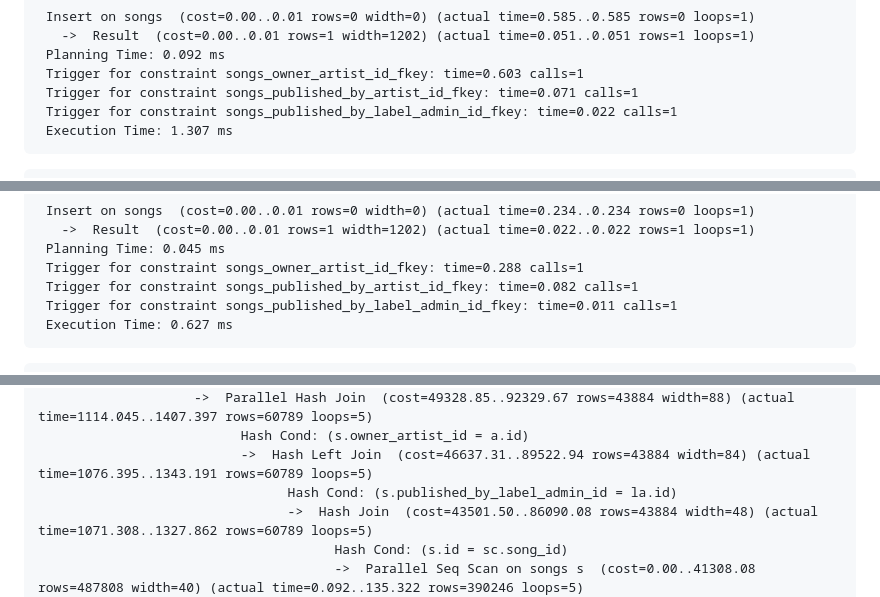
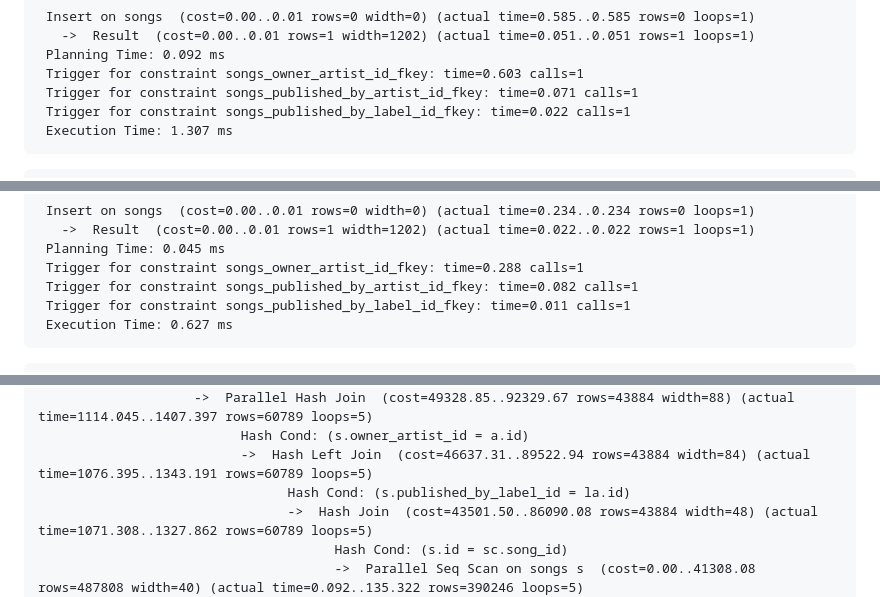
Before and after one commit to gavro081/finkwave-adv, a Markdown page: QueryOptimization.md, 3 parts joined by grey strips. Rendered like a GitHub page.

Commit message:
replace published_by_label_admin_id with published_by_label_id in optimization doc

````diff
--- a/QueryOptimization.md
+++ b/QueryOptimization.md
@@ -667,7 +667,7 @@ UPDATE songs SET owner_artist_id = (owner_artist_id % 100000) + 1 WHERE id = 1;
  Planning Time: 0.092 ms
  Trigger for constraint songs_owner_artist_id_fkey: time=0.603 calls=1
  Trigger for constraint songs_published_by_artist_id_fkey: time=0.071 calls=1
- Trigger for constraint songs_published_by_label_admin_id_fkey: time=0.022 calls=1
+ Trigger for constraint songs_published_by_label_id_fkey: time=0.022 calls=1
  Execution Time: 1.307 ms
 ```
 ```
@@ -687,7 +687,7 @@ UPDATE songs SET owner_artist_id = (owner_artist_id % 100000) + 1 WHERE id = 1;
  Planning Time: 0.045 ms
  Trigger for constraint songs_owner_artist_id_fkey: time=0.288 calls=1
  Trigger for constraint songs_published_by_artist_id_fkey: time=0.082 calls=1
- Trigger for constraint songs_published_by_label_admin_id_fkey: time=0.011 calls=1
+ Trigger for constraint songs_published_by_label_id_fkey: time=0.011 calls=1
  Execution Time: 0.627 ms
 ```
 ```
@@ -731,7 +731,7 @@ Subquery Scan on most_popular_songs_last_30_days  (cost=96713.63..122558.33 rows
                     ->  Parallel Hash Join  (cost=49328.85..92329.67 rows=43884 width=88) (actual time=1114.045..1407.397 rows=60789 loops=5)
                           Hash Cond: (s.owner_artist_id = a.id)
                           ->  Hash Left Join  (cost=46637.31..89522.94 rows=43884 width=84) (actual time=1076.395..1343.191 rows=60789 loops=5)
-                                Hash Cond: (s.published_by_label_admin_id = la.id)
+                                Hash Cond: (s.published_by_label_id = la.id)
                                 ->  Hash Join  (cost=43501.50..86090.08 rows=43884 width=48) (actual time=1071.308..1327.862 rows=60789 loops=5)
                                       Hash Cond: (s.id = sc.song_id)
                                       ->  Parallel Seq Scan on songs s  (cost=0.00..41308.08 rows=487808 width=40) (actual time=0.092..135.322 rows=390246 loops=5)
````
Also changed, not shown: other parts of QueryOptimization.md (+5 -5 lines).
